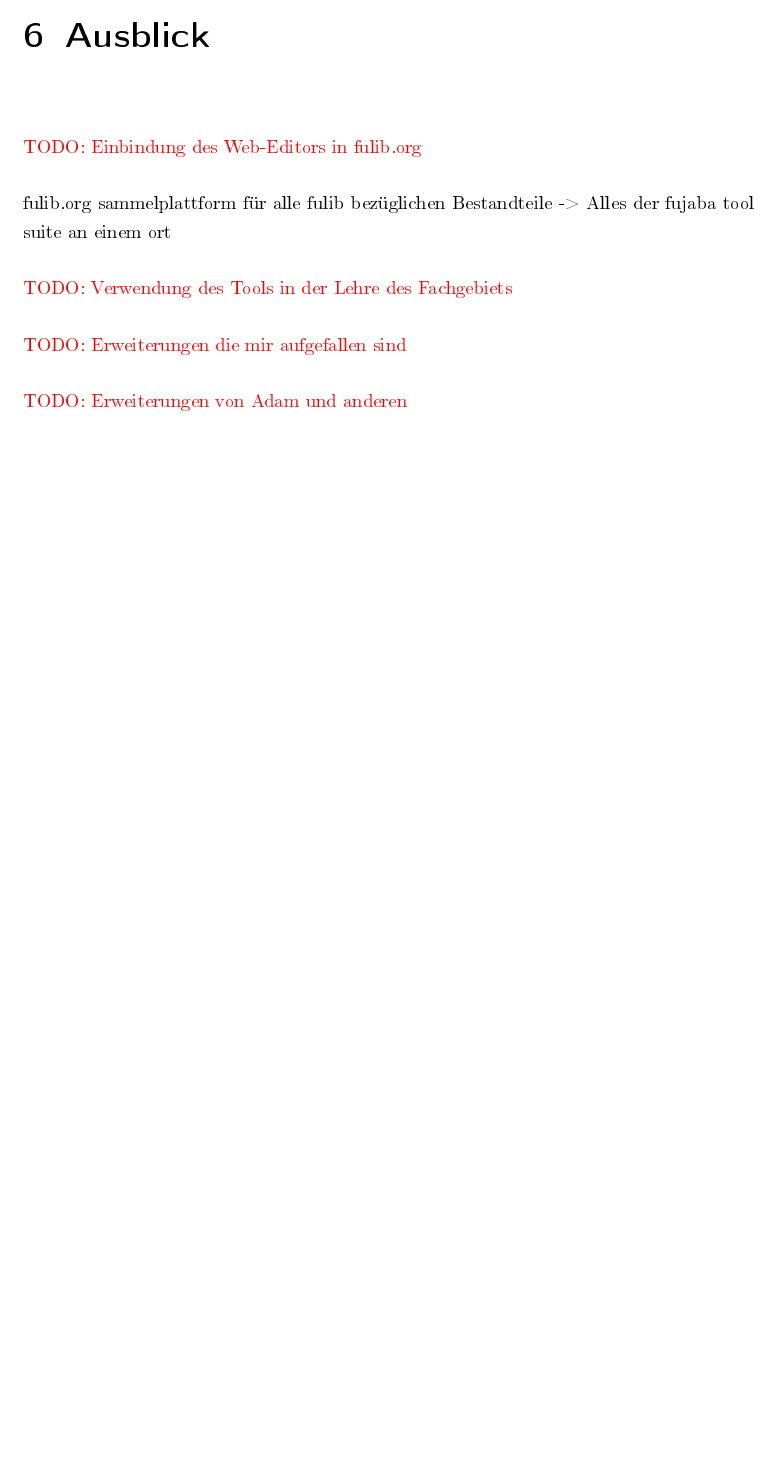
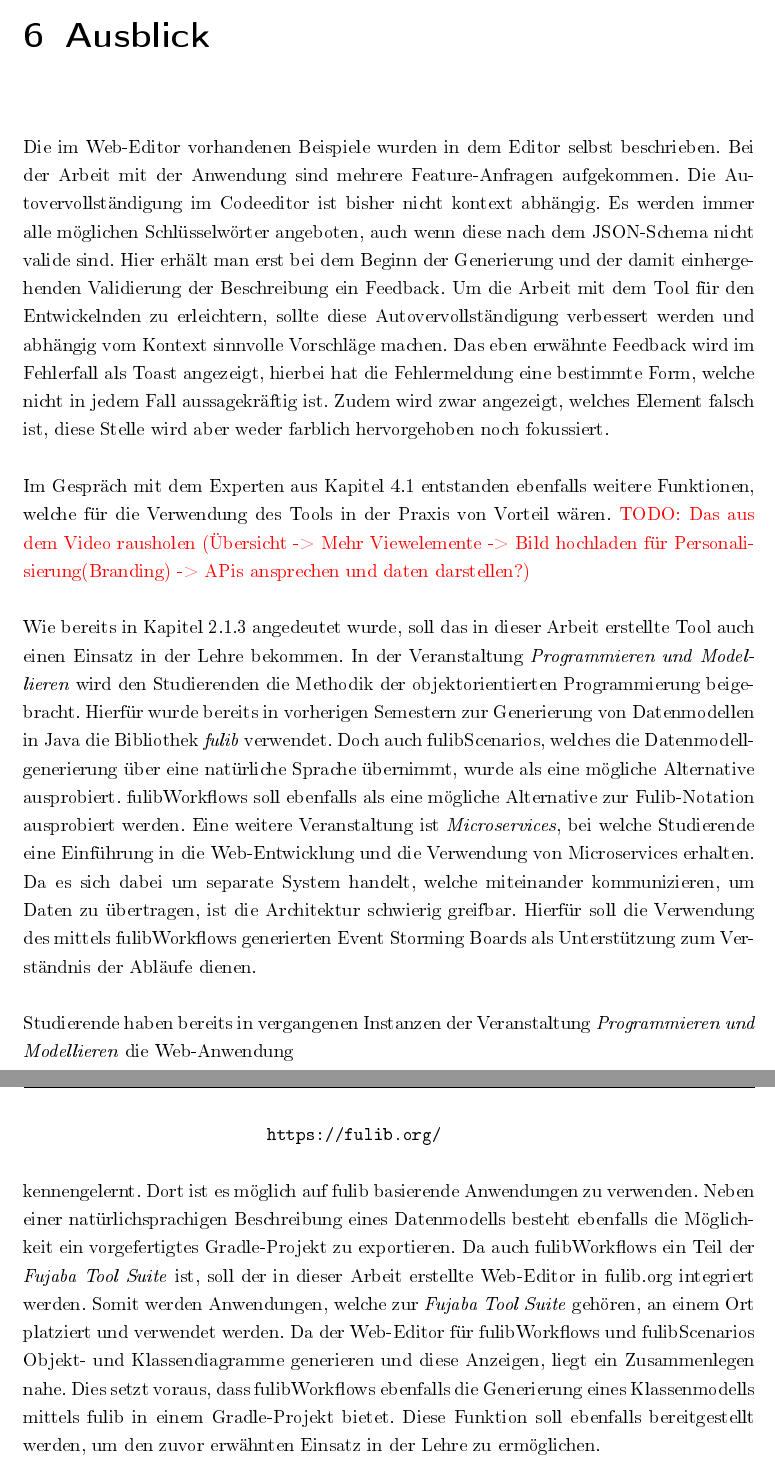
Before and after one commit to Kuenssi/bachelor-thesis, a LaTeX thesis (src/main.tex, which reads src/chapter/6/6.outlook.tex): part of page 55 of 59 before the commit and two parts of pages 55 and 56 of 60 after it, the two joined at a grey line, cut so that both start at the same text, the shorter picture padded with empty space. The pictures show the PDF file src/out/main.pdf that the author committed with the source.

Commit message:
start chapter 6

```diff
--- a/src/chapter/6/6.outlook.tex
+++ b/src/chapter/6/6.outlook.tex
@@ -3,8 +2,36 @@
 
-fulib.org sammelplattform für alle fulib bezüglichen Bestandteile -> Alles der fujaba tool suite an einem ort
+Die im Web-Editor vorhandenen Beispiele wurden in dem Editor selbst beschrieben.
+Bei der Arbeit mit der Anwendung sind mehrere Feature-Anfragen aufgekommen.
+Die Autovervollständigung im Codeeditor ist bisher nicht kontext abhängig.
+Es werden immer alle möglichen Schlüsselwörter angeboten, auch wenn diese nach dem JSON-Schema nicht valide sind.
+Hier erhält man erst bei dem Beginn der Generierung und der damit einhergehenden Validierung der Beschreibung ein Feedback.
+Um die Arbeit mit dem Tool für den Entwickelnden zu erleichtern, sollte diese Autovervollständigung verbessert werden und abhängig vom Kontext
+sinnvolle Vorschläge machen.
+Das eben erwähnte Feedback wird im Fehlerfall als Toast angezeigt, hierbei hat die Fehlermeldung eine bestimmte Form, welche nicht in jedem Fall aussagekräftig ist.
+Zudem wird zwar angezeigt, welches Element falsch ist, diese Stelle wird aber weder farblich hervorgehoben noch fokussiert.
 
-\todo{Verwendung des Tools in der Lehre des Fachgebiets}
+Im Gespräch mit dem Experten aus Kapitel~\ref{sec:expertengespraech} entstanden ebenfalls weitere Funktionen, welche für die Verwendung des Tools in der Praxis von Vorteil wären.
+\todo{Das aus dem Video rausholen (Übersicht -> Mehr Viewelemente -> Bild hochladen für Personalisierung(Branding) -> APis ansprechen und daten darstellen?)}
 
-\todo{Erweiterungen die mir aufgefallen sind}
+Wie bereits in Kapitel~\ref{subsec:erweiterung} angedeutet wurde, soll das in dieser Arbeit erstellte Tool auch einen Einsatz in der Lehre bekommen.
+In der Veranstaltung \textit{Programmieren und Modellieren} wird den Studierenden die Methodik der objektorientierten Programmierung beigebracht.
+Hierfür wurde bereits in vorherigen Semestern zur Generierung von Datenmodellen in Java die Bibliothek \textit{fulib} verwendet.
+Doch auch fulibScenarios, welches die Datenmodellgenerierung über eine natürliche Sprache übernimmt, wurde als eine mögliche Alternative ausprobiert.
+fulibWorkflows soll ebenfalls als eine mögliche Alternative zur Fulib-Notation ausprobiert werden.
+Eine weitere Veranstaltung ist \textit{Microservices}, bei welche Studierende eine Einführung in die Web-Entwicklung und die Verwendung von
+Microservices erhalten.
+Da es sich dabei um separate System handelt, welche miteinander kommunizieren, um Daten zu übertragen, ist die Architektur schwierig greifbar.
+Hierfür soll die Verwendung des mittels fulibWorkflows generierten Event Storming Boards als Unterstützung zum Verständnis der Abläufe dienen.
 
-\todo{Erweiterungen von Adam und anderen}
+Studierende haben bereits in vergangenen Instanzen der Veranstaltung~\textit{Programmieren und Modellieren} die Web-Anwendung
+
+\-\hspace{5cm}\url{https://fulib.org/}
+
+kennengelernt.
+Dort ist es möglich auf fulib basierende Anwendungen zu verwenden.
+Neben einer natürlichsprachigen Beschreibung eines Datenmodells besteht ebenfalls die Möglichkeit ein vorgefertigtes Gradle-Projekt zu exportieren.
+Da auch fulibWorkflows ein Teil der \textit{Fujaba Tool Suite} ist, soll der in dieser Arbeit erstellte Web-Editor in fulib.org integriert werden.
+Somit werden Anwendungen, welche zur \textit{Fujaba Tool Suite} gehören, an einem Ort platziert und verwendet werden.
+Da der Web-Editor für fulibWorkflows und fulibScenarios Objekt- und Klassendiagramme generieren und diese Anzeigen, liegt ein Zusammenlegen nahe.
+Dies setzt voraus, dass fulibWorkflows ebenfalls die Generierung eines Klassenmodells mittels fulib in einem Gradle-Projekt bietet.
+Diese Funktion soll ebenfalls bereitgestellt werden, um den zuvor erwähnten Einsatz in der Lehre zu ermöglichen.
```
Also changed, not shown: src/chapter/4/4.evaluation.tex (+1 -1 lines), src/chapter/5/5.result.tex (+15 -0 lines), src/out/main.pdf, src/chapter/6/6.outlook.tex (1 more changed lines).
